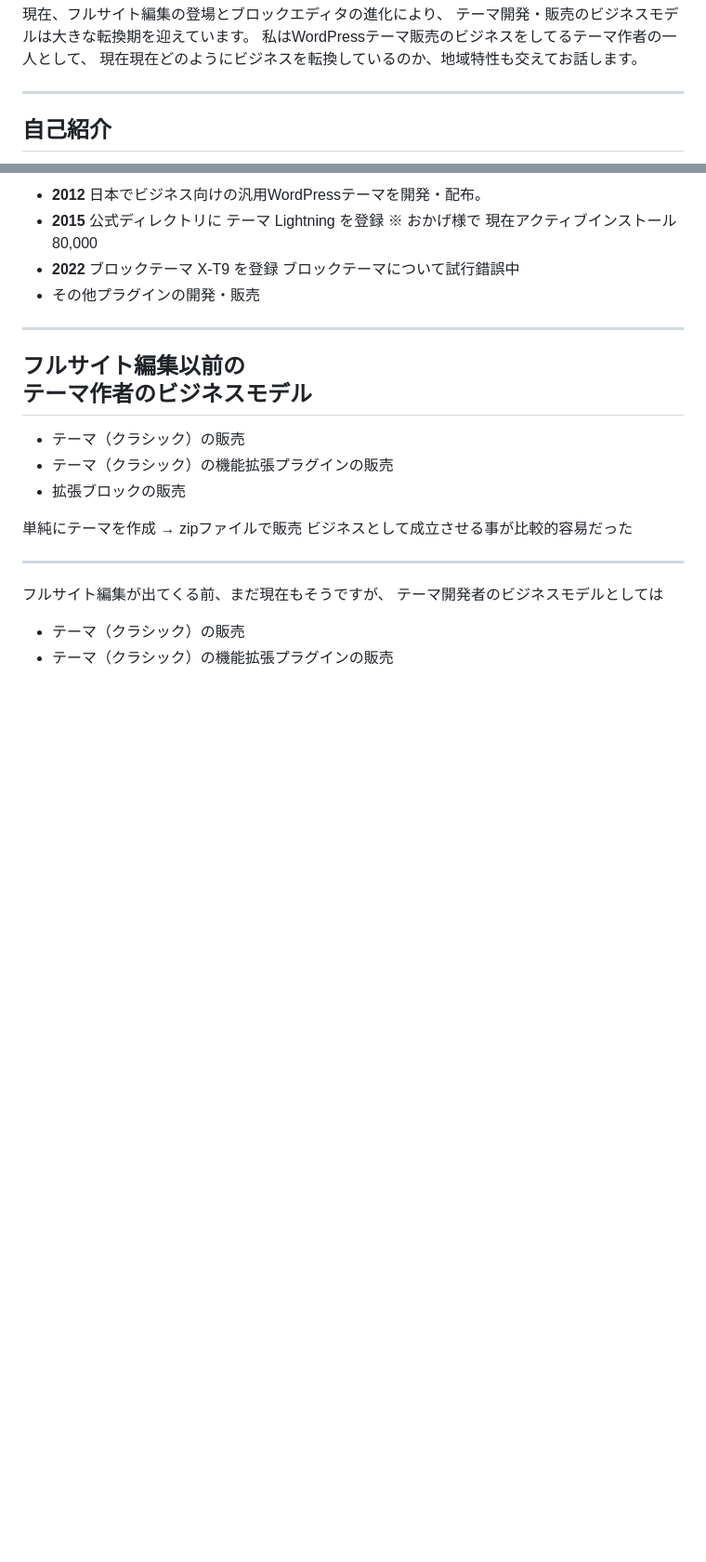
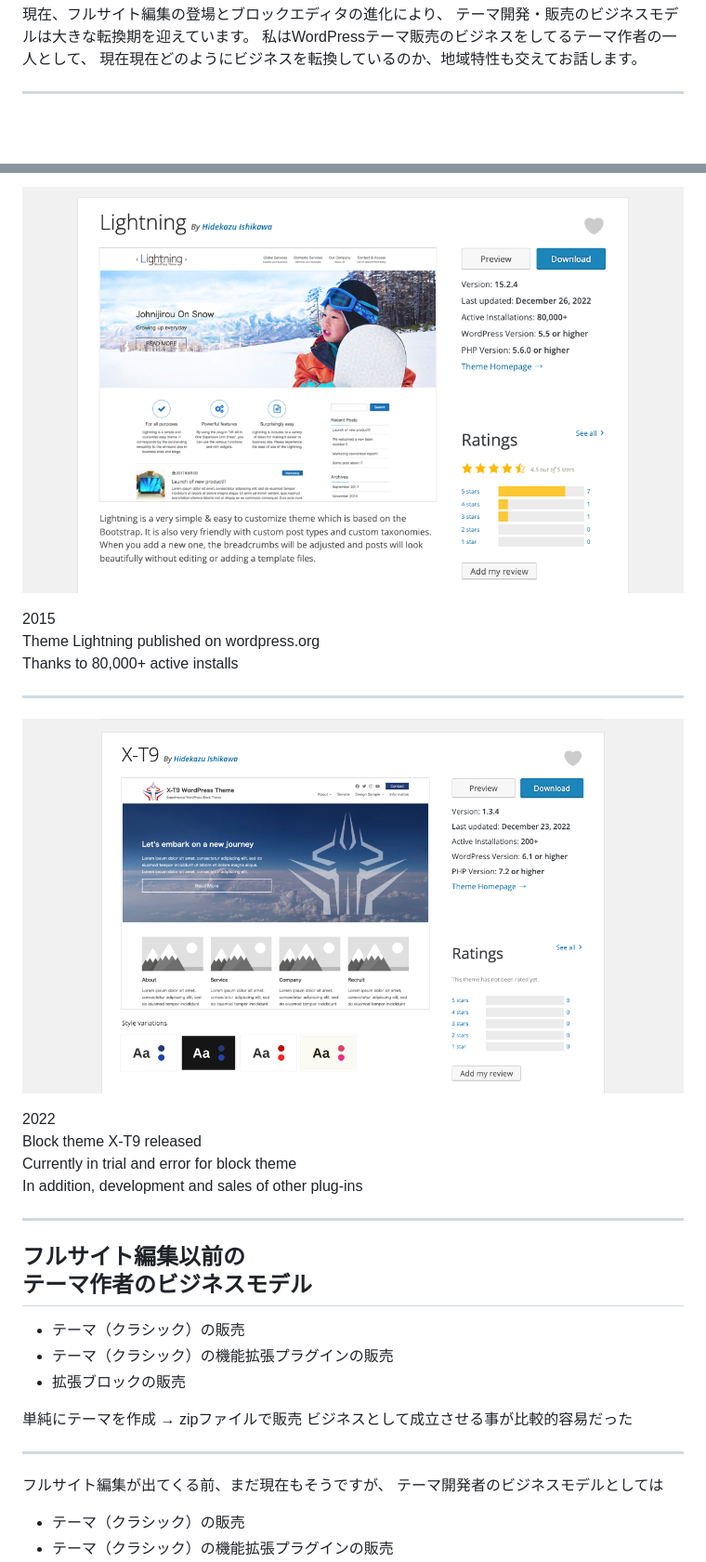
Before and after one commit to vektor-inc/slide, a Markdown page: wca2023.md, 2 parts joined by grey strips. Shown: that part at 93% size. GitHub-like rendering; pictures changed too: images/theme-lightning.png (added), images/theme-x-t9.png (added); blank space fills up the shorter version.

```diff
--- a/wca2023.md
+++ b/wca2023.md
@@ -52,5 +52,4 @@ Hidekazu Ishikawa
 
 ---
 
-## 自己紹介
 
@@ -63,13 +80,30 @@ Hidekazu Ishikawa
 
-* **2012**
-日本でビジネス向けの汎用WordPressテーマを開発・配布。
-* **2015**
-公式ディレクトリに テーマ Lightning を登録
-  ※ おかげ様で 現在アクティブインストール 80,000
-* **2022**
-ブロックテーマ X-T9 を登録
-ブロックテーマについて試行錯誤中
-* その他プラグインの開発・販売
+![bg](images/theme-lightning.png)
+
+<div class="telop telop--left" style="top:3em;">2015
+</div>
+
+<div class="telop telop--left" style="bottom:2em;">
+Theme Lightning published on wordpress.org<br>
+Thanks to 80,000+ active installs
+</div>
+
+---
+<!-- _paginate: false  -->
+
+![bg](images/theme-x-t9.png)
+
+<div class="telop telop--left" style="top:3em;">2022
+</div>
+
+<div class="telop telop--left" style="bottom:4em;">
+Block theme X-T9 released<br>
+Currently in trial and error for block theme
+</div>
+
+<div class="telop telop--left" style="bottom:1em;">
+In addition, development and sales of other plug-ins
+</div>
 
 ---
 
```
Also changed, not shown: other parts of wca2023.md (+21 -3 lines), template_markdown.md (+5 -0 lines), 4 other files.
